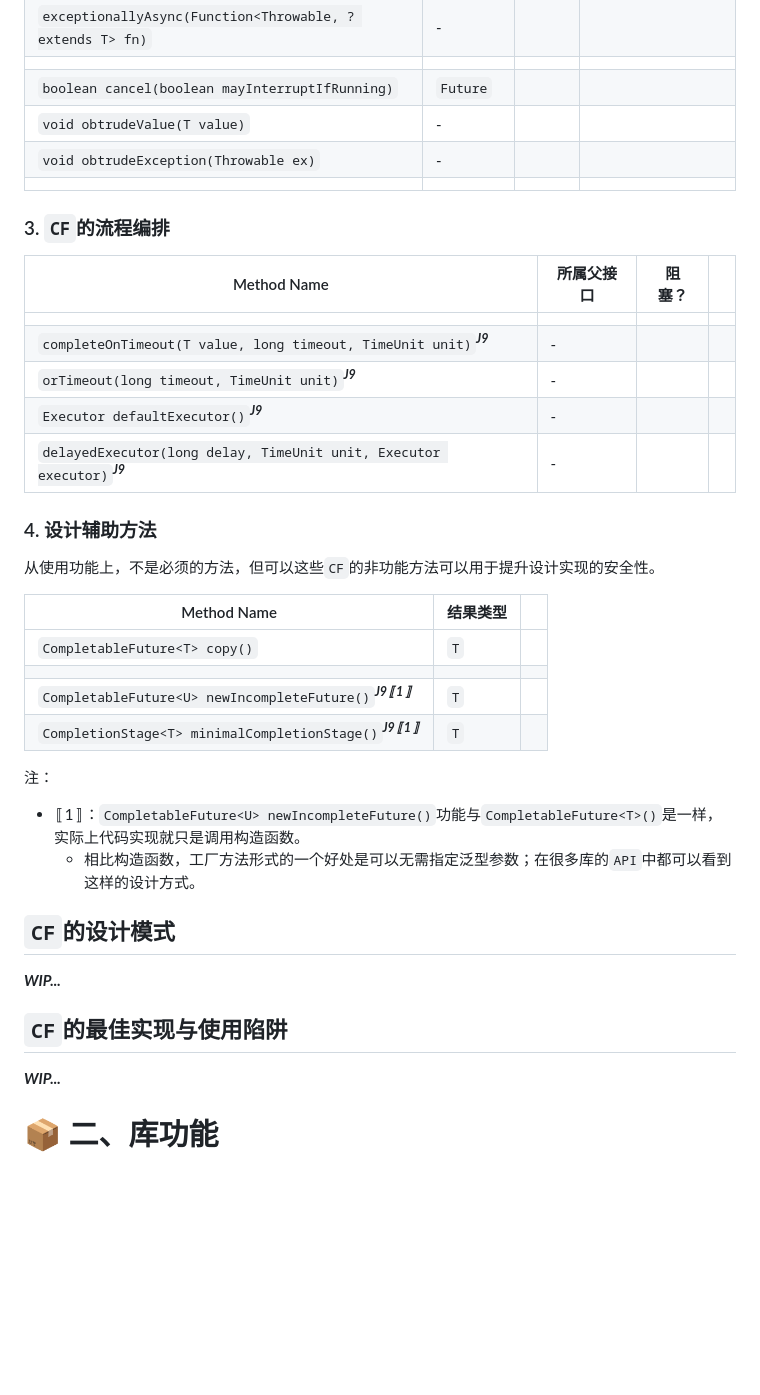
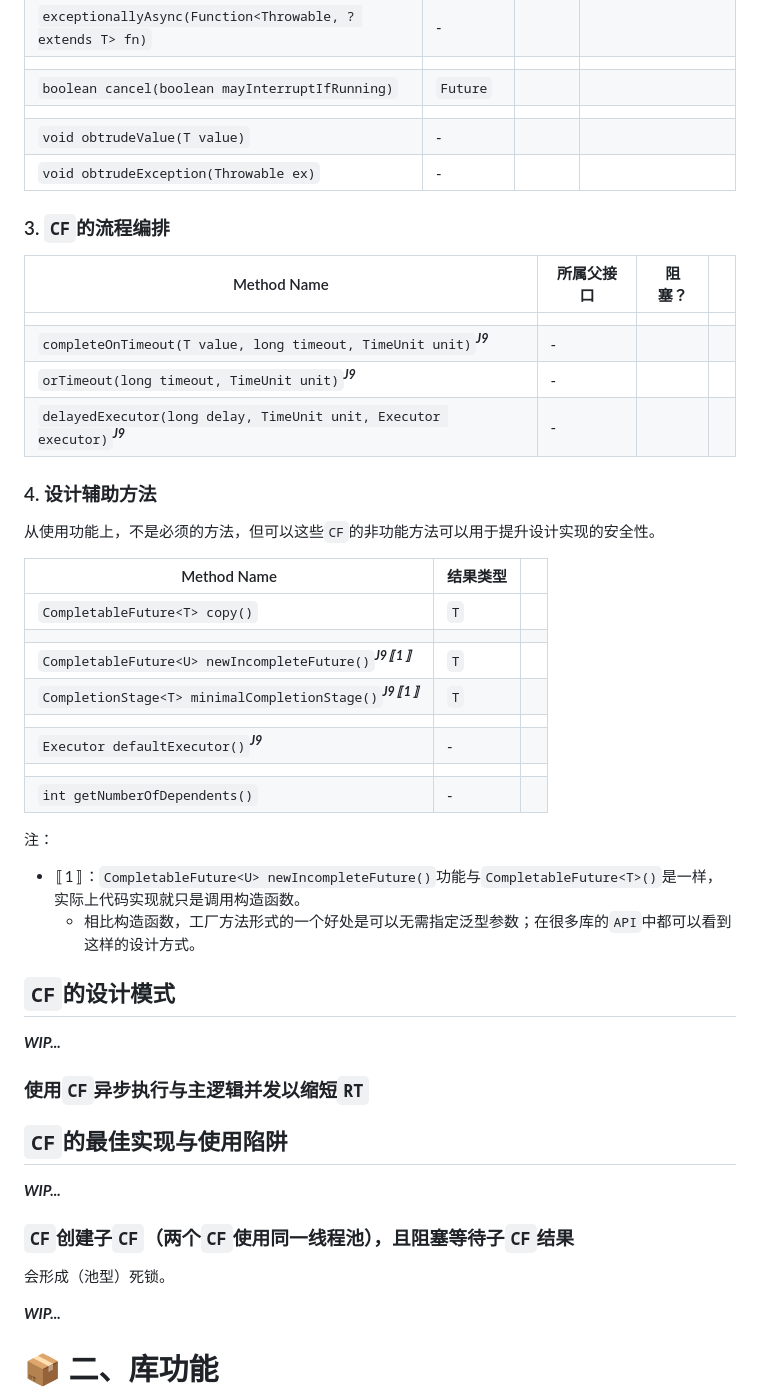
Before and after one commit to foldright/cffu, a Markdown page: README.md, the part around one of its changes. GitHub-like rendering; blank space fills up the shorter version.

```diff
--- a/README.md
+++ b/README.md
@@ -286,9 +287,9 @@
 | `exceptionallyAsync(Function<Throwable, ? extends T> fn)`                           | -        |     |                   |
 |                                                                                     |          |     |                   |
 | `boolean cancel(boolean mayInterruptIfRunning)`                                     | `Future` |     |                   |
+|                                                                                     |          |     |                   |
 | `void obtrudeValue(T value)`                                                        | -        |     |                   |
 | `void obtrudeException(Throwable ex)`                                               | -        |     |                   |
-|                                                                                     |          |     |                   |
 
 ### 3. `CF`的流程编排
 
@@ -297,7 +298,6 @@
 |                                                                                            |       |     |     |
 | `completeOnTimeout(T value, long timeout, TimeUnit unit)`<sup><b><i>J9</i></b></sup>       | -     |     |     |
 | `orTimeout(long timeout, TimeUnit unit)`<sup><b><i>J9</i></b></sup>                        | -     |     |     |
-| `Executor defaultExecutor()`<sup><b><i>J9</i></b></sup>                                    | -     |     |     |
 | `delayedExecutor(long delay, TimeUnit unit, Executor executor)`<sup><b><i>J9</i></b></sup> | -     |     |     |
 
 ### 4. 设计辅助方法
@@ -310,6 +310,10 @@
 |                                                                                                      |      |     |
 | `CompletableFuture<U> newIncompleteFuture()`<sup><b><i>J9</i></b></sup><sup><b><i>〚1〛</i></b></sup>  | `T`  |     |
 | `CompletionStage<T> minimalCompletionStage()`<sup><b><i>J9</i></b></sup><sup><b><i>〚1〛</i></b></sup> | `T`  |     |
+|                                                                                                      |      |     |                                                                         |
+| `Executor defaultExecutor()`<sup><b><i>J9</i></b></sup>                                              | -    |     |     |
+|                                                                                                      |      |     |                                                                         |
+| `int getNumberOfDependents()`                                                                        | -    |     |                                                                         |
 
 注：
 
@@ -320,7 +324,15 @@
 
 **_WIP..._**
 
+### 使用`CF`异步执行与主逻辑并发以缩短`RT`
+
 ## `CF`的最佳实现与使用陷阱
+
+**_WIP..._**
+
+### `CF`创建子`CF`（两个`CF`使用同一线程池），且阻塞等待子`CF`结果
+
+会形成（池型）死锁。
 
 **_WIP..._**
 
```
Also changed, not shown: other parts of README.md (+19 -18 lines).
